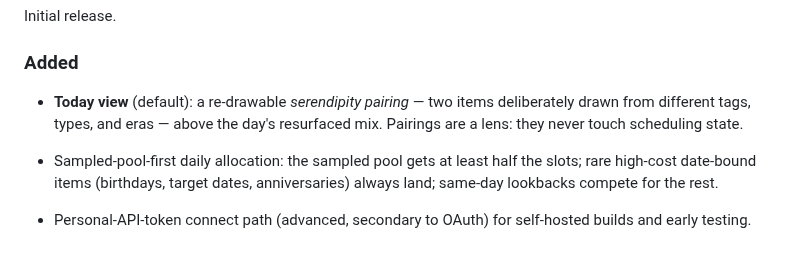
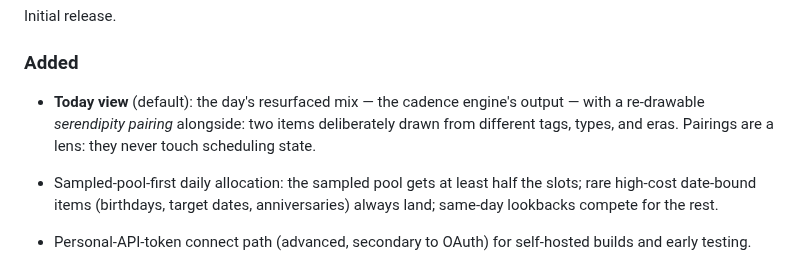
Before and after one commit to saj-sudo/yesteryear, a Markdown page: CHANGELOG.md, the part around the change. GitHub-like rendering.

```diff
--- a/CHANGELOG.md
+++ b/CHANGELOG.md
@@ -10,9 +10,10 @@ Initial release.
 
 ### Added
 
-- **Today view** (default): a re-drawable *serendipity pairing* — two items
-  deliberately drawn from different tags, types, and eras — above the day's
-  resurfaced mix. Pairings are a lens: they never touch scheduling state.
+- **Today view** (default): the day's resurfaced mix — the cadence engine's
+  output — with a re-drawable *serendipity pairing* alongside: two items
+  deliberately drawn from different tags, types, and eras. Pairings are a
+  lens: they never touch scheduling state.
 - Sampled-pool-first daily allocation: the sampled pool gets at least half
   the slots; rare high-cost date-bound items (birthdays, target dates,
   anniversaries) always land; same-day lookbacks compete for the rest.
```
Also changed, not shown: README.md (+21 -19 lines), docs/today.png, 4 other files.
